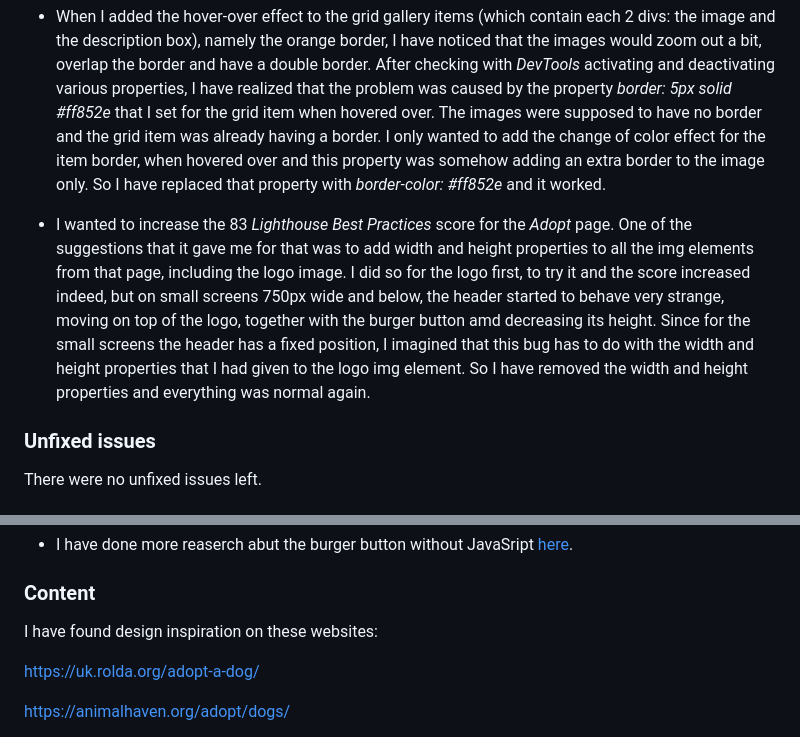
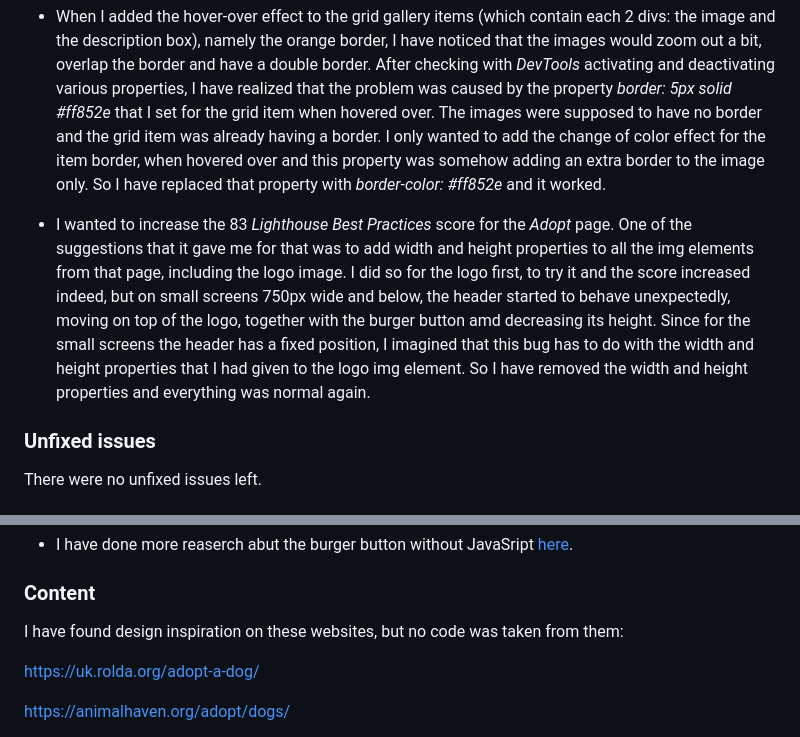
Before and after one commit to Brindusa22/get-a-pet, a Markdown page: README.md, 2 parts joined by grey strips. Drawn GitHub-style.

Commit message:
Update README page, revised and replaced some expressions for clarity

```diff
--- a/README.md
+++ b/README.md
@@ -172,7 +172,7 @@ The reports generated by *Lighthouse* are the following:
 
 * When I added the hover-over effect to the grid gallery items (which contain each 2 divs: the image and the description box), namely the orange border, I have noticed that the images would zoom out a bit, overlap the border and have a double border. After checking with *DevTools* activating and deactivating various properties, I have realized that the problem was caused by the property *border: 5px solid #ff852e* that I set for the grid item when hovered over. The images were supposed to have no border and the grid item was already having a border. I only wanted to add the change of color effect for the item border, when hovered over and this property was somehow adding an extra border to the image only. So I have replaced that property with *border-color: #ff852e* and it worked.
 
-* I wanted to increase the  83 *Lighthouse* *Best Practices* score for the *Adopt* page. One of the suggestions that it gave me for that was to add width and height properties to all the img elements from that page, including the logo image. I did so for the logo first, to try it and the score increased indeed, but on small screens 750px wide and below, the header started to behave very strange, moving on top of the logo, together with the burger button amd decreasing its height. Since for the small screens the header has a fixed position, I imagined that this bug has to do with the width and height properties that I had given to the logo img element. So  I have removed the width and height properties and everything was normal again.
+* I wanted to increase the  83 *Lighthouse* *Best Practices* score for the *Adopt* page. One of the suggestions that it gave me for that was to add width and height properties to all the img elements from that page, including the logo image. I did so for the logo first, to try it and the score increased indeed, but on small screens 750px wide and below, the header started to behave unexpectedly, moving on top of the logo, together with the burger button amd decreasing its height. Since for the small screens the header has a fixed position, I imagined that this bug has to do with the width and height properties that I had given to the logo img element. So  I have removed the width and height properties and everything was normal again.
 
 ### Unfixed issues
 
@@ -216,7 +216,7 @@ There were no unfixed issues left.
 
 ### Content
 
-  I have found design inspiration on these websites:
+  I have found design inspiration on these websites, but no code was taken from them:
 
    <https://uk.rolda.org/adopt-a-dog/>
 
```
